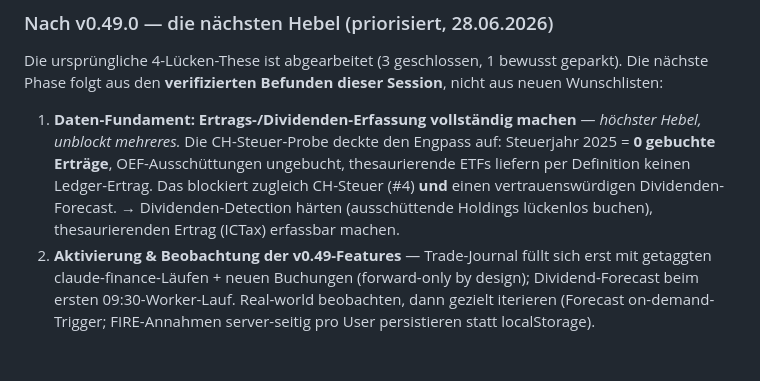
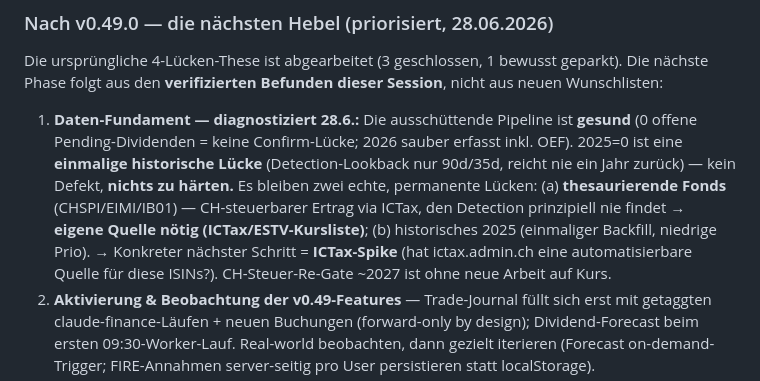
Before and after one commit to dmxch/openfolio, a Markdown page: STRATEGIE_ROADMAP_2026-06-27.md, the part around the change. GitHub-like rendering; blank space fills up the shorter version.

Commit message:
docs(roadmap): Hebel-1-Diagnose — Ledger-Pipeline gesund, echte Luecke = ICTax (Thesaurierer)
Probe: Detection-Lookback 90d/35d (2025 strukturell ausserhalb -> einmalige
historische Luecke), 0 offene Pending-Dividenden (keine Confirm-Luecke), 2026
sauber erfasst inkl. OEF. -> ausschuettende Pipeline gesund, nichts zu haerten.
Echte permanente Luecke = thesaurierende Fonds (CHSPI/EIMI/IB01) ICTax-Ertrag.
Naechster Schritt = ICTax-Quellen-Spike. CH-Steuer-Re-Gate ~2027 ohne Arbeit auf Kurs.

Co-Authored-By: Claude Opus 4.8 <noreply@anthropic.com>

```diff
--- a/STRATEGIE_ROADMAP_2026-06-27.md
+++ b/STRATEGIE_ROADMAP_2026-06-27.md
@@ -54,7 +54,7 @@ Alle Commits auf `main`, gepusht, **prod-deployed & verifiziert** (sofern nicht
 
 Die ursprüngliche 4-Lücken-These ist abgearbeitet (3 geschlossen, 1 bewusst geparkt). Die nächste Phase folgt aus den **verifizierten Befunden dieser Session**, nicht aus neuen Wunschlisten:
 
-1. **Daten-Fundament: Ertrags-/Dividenden-Erfassung vollständig machen** — *höchster Hebel, unblockt mehreres.* Die CH-Steuer-Probe deckte den Engpass auf: Steuerjahr 2025 = **0 gebuchte Erträge**, OEF-Ausschüttungen ungebucht, thesaurierende ETFs liefern per Definition keinen Ledger-Ertrag. Das blockiert zugleich CH-Steuer (#4) **und** einen vertrauenswürdigen Dividenden-Forecast. → Dividenden-Detection härten (ausschüttende Holdings lückenlos buchen), thesaurierenden Ertrag (ICTax) erfassbar machen.
+1. **Daten-Fundament — diagnostiziert 28.6.:** Die ausschüttende Pipeline ist **gesund** (0 offene Pending-Dividenden = keine Confirm-Lücke; 2026 sauber erfasst inkl. OEF). 2025=0 ist eine **einmalige historische Lücke** (Detection-Lookback nur 90d/35d, reicht nie ein Jahr zurück) — kein Defekt, **nichts zu härten.** Es bleiben zwei echte, permanente Lücken: (a) **thesaurierende Fonds** (CHSPI/EIMI/IB01) — CH-steuerbarer Ertrag via ICTax, den Detection prinzipiell nie findet → **eigene Quelle nötig (ICTax/ESTV-Kursliste)**; (b) historisches 2025 (einmaliger Backfill, niedrige Prio). → Konkreter nächster Schritt = **ICTax-Spike** (hat ictax.admin.ch eine automatisierbare Quelle für diese ISINs?). CH-Steuer-Re-Gate ~2027 ist ohne neue Arbeit auf Kurs.
 2. **Aktivierung & Beobachtung der v0.49-Features** — Trade-Journal füllt sich erst mit getaggten claude-finance-Läufen + neuen Buchungen (forward-only by design); Dividend-Forecast beim ersten 09:30-Worker-Lauf. Real-world beobachten, dann gezielt iterieren (Forecast on-demand-Trigger; FIRE-Annahmen server-seitig pro User persistieren statt localStorage).
 3. **Smart-Money Per-Signal-Decomposition** — der scharfe Backtest zeigte das Composite-Signal **anti-prädiktiv** (Bucket 0 schlägt SPY). Analytischer Keystone-Folgeschritt: welches Einzelsignal treibt das Negative (insider_cluster / buyback / superinvestor)? + Re-Run über mehrere Regimes. **Erst danach** Gewichts-Entscheidungen (Invariante #3).
 4. **Verbleibende Differenzierer (gated):** Konfluenz-/Divergenz-Engine (metadata-only) · self-hosted-AI mit Egress-Guard (BYO-Key/Ollama — „AI ohne Datenabgabe") · Gewerbsmässiger-Wertschriftenhändler-Frühwarnung (ESTV KS 36, schützt die CH-Kapitalgewinn-Freiheit) · Vorsorge-/3a-Cockpit.
```
